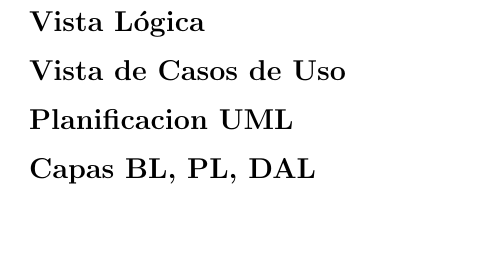
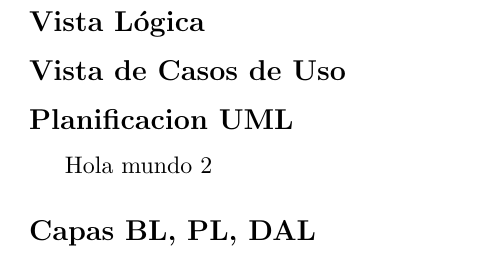
Before and after one commit to OscarMtz28/proyectoFinal, a LaTeX document (proyecto final.tex, which reads Secciones/arquitectura.tex): part of page 5 of 5, cut so that both start at the same text, the shorter picture padded with empty space. Compiled offline with pdfLaTeX.

Commit message:
hola mundo

```diff
--- a/Secciones/arquitectura.tex
+++ b/Secciones/arquitectura.tex
@@ -6,5 +6,5 @@
 
 
 \subsection*{Planificacion UML}
-
+Hola mundo 2
 \subsection*{Capas BL, PL, DAL}
```
Also changed, not shown: proyecto final.pdf.
